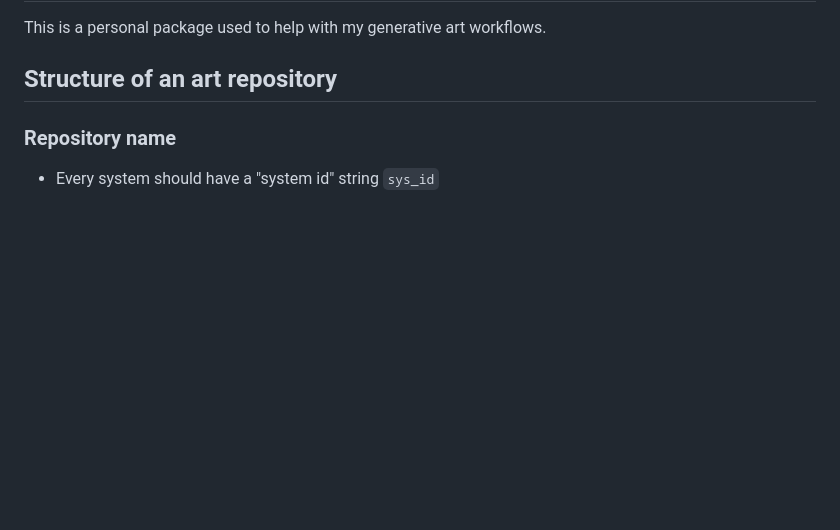
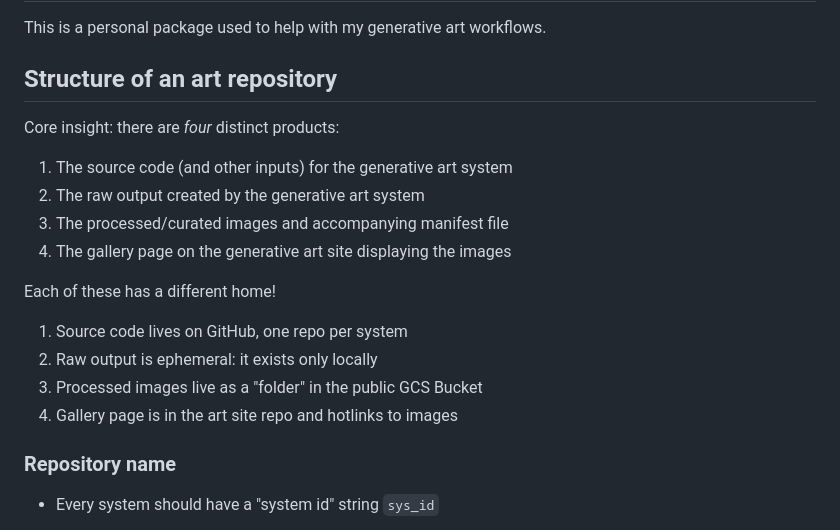
Before and after one commit to djnavarro/arttools, a Markdown page: README.md, the part around one of its changes. GitHub-like rendering; blank space fills up the shorter version.

Commit message:
refine the core insight

```diff
--- a/README.md
+++ b/README.md
@@ -7,6 +7,21 @@
 This is a personal package used to help with my generative art workflows.
 
 ## Structure of an art repository
+
+Core insight: there are *four* distinct products:
+
+1. The source code (and other inputs) for the generative art system
+2. The raw output created by the generative art system
+3. The processed/curated images and accompanying manifest file
+4. The gallery page on the generative art site displaying the images
+
+Each of these has a different home!
+
+1. Source code lives on GitHub, one repo per system
+2. Raw output is ephemeral: it exists only locally
+3. Processed images live as a "folder" in the public GCS Bucket
+4. Gallery page is in the art site repo and hotlinks to images
+
 
 ### Repository name
 
```
Also changed, not shown: other parts of README.md (+29 -2 lines).
